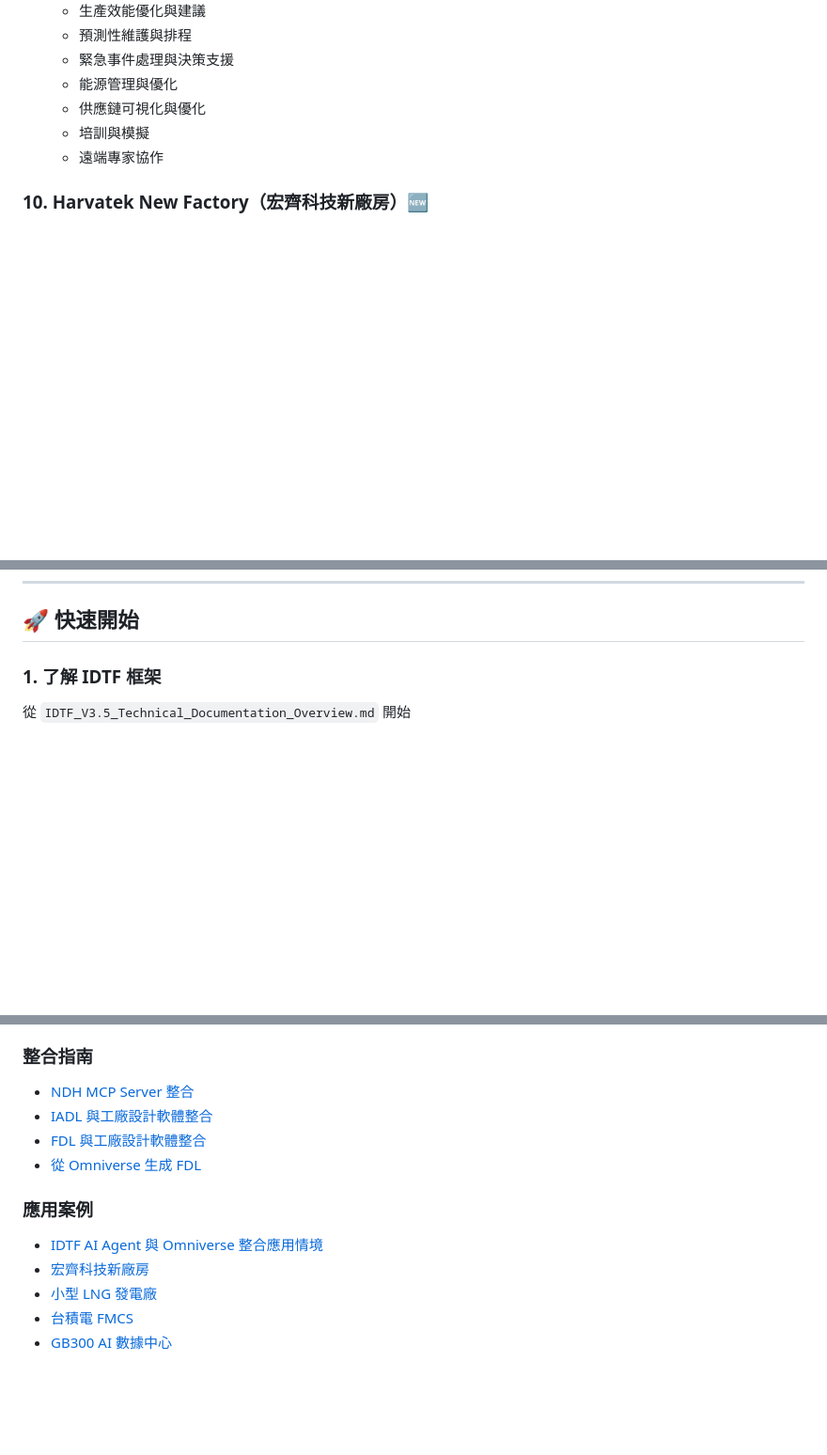
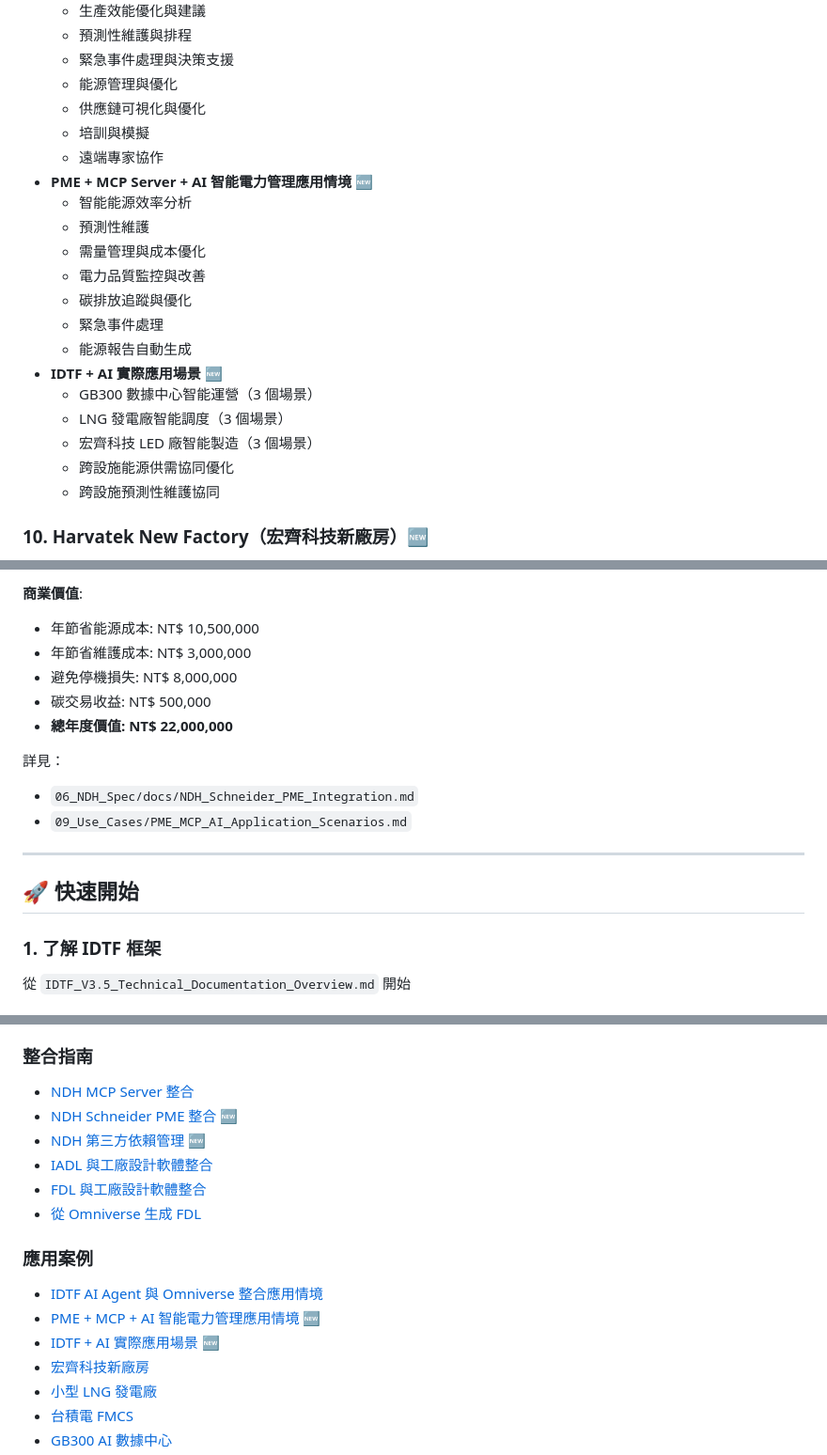
Before and after one commit to chchlin1018/IDTF-V3.5, a Markdown page: README.md, 3 parts joined by grey strips. Shown: that part at 94% size. GitHub-like rendering; blank space fills up the shorter version.

Commit message:
docs: 更新 README.md 以包含 AI 應用場景和 PME 整合

```diff
--- a/README.md
+++ b/README.md
@@ -105,6 +107,20 @@
   - 供應鏈可視化與優化
   - 培訓與模擬
   - 遠端專家協作
+- **PME + MCP Server + AI 智能電力管理應用情境** 🆕
+  - 智能能源效率分析
+  - 預測性維護
+  - 需量管理與成本優化
+  - 電力品質監控與改善
+  - 碳排放追蹤與優化
+  - 緊急事件處理
+  - 能源報告自動生成
+- **IDTF + AI 實際應用場景** 🆕
+  - GB300 數據中心智能運營（3 個場景）
+  - LNG 發電廠智能調度（3 個場景）
+  - 宏齊科技 LED 廠智能製造（3 個場景）
+  - 跨設施能源供需協同優化
+  - 跨設施預測性維護協同
 
 ### 10. Harvatek New Factory（宏齊科技新廠房）🆕
 - **完整的 IADL/FDL 設計**
@@ -349,3 +431,16 @@ IDTF V3.5 提供零停機的系統更新機制，支援安全的版本升級。
+**商業價值**:
+- 年節省能源成本: NT$ 10,500,000
+- 年節省維護成本: NT$ 3,000,000
+- 避免停機損失: NT$ 8,000,000
+- 碳交易收益: NT$ 500,000
+- **總年度價值: NT$ 22,000,000**
+
+詳見：
+- `06_NDH_Spec/docs/NDH_Schneider_PME_Integration.md`
+- `09_Use_Cases/PME_MCP_AI_Application_Scenarios.md`
+
+---
+
 ## 🚀 快速開始
 
 ### 1. 了解 IDTF 框架
@@ -421,12 +516,16 @@ IDTF V3.5 提供零停機的系統更新機制，支援安全的版本升級。
 
 ### 整合指南
 - [NDH MCP Server 整合](06_NDH_Spec/docs/NDH_MCP_Server_Integration.md)
+- [NDH Schneider PME 整合](06_NDH_Spec/docs/NDH_Schneider_PME_Integration.md) 🆕
+- [NDH 第三方依賴管理](06_NDH_Spec/docs/NDH_Third_Party_Dependency_Management.md) 🆕
 - [IADL 與工廠設計軟體整合](03_IADL_Spec/docs/IADL_Integration_with_Plant_Design_Software.md)
 - [FDL 與工廠設計軟體整合](04_FDL_Spec/docs/FDL_Integration_with_Plant_Design_Software.md)
 - [從 Omniverse 生成 FDL](04_FDL_Spec/docs/FDL_Generation_from_Omniverse.md)
 
 ### 應用案例
 - [IDTF AI Agent 與 Omniverse 整合應用情境](09_Use_Cases/IDTF_AI_Agent_Omniverse_Factory_Scenarios.md)
+- [PME + MCP + AI 智能電力管理應用情境](09_Use_Cases/PME_MCP_AI_Application_Scenarios.md) 🆕
+- [IDTF + AI 實際應用場景](09_Use_Cases/IDTF_AI_Real_World_Applications.md) 🆕
 - [宏齊科技新廠房](10_Harvatek_New_Factory/docs/README.md)
 - [小型 LNG 發電廠](11_Small_LNG_Power_Plant/docs/README.md)
 - [台積電 FMCS](12_TSMC_FMCS/docs/README.md)
```
Also changed, not shown: other parts of README.md (+68 -0 lines).
